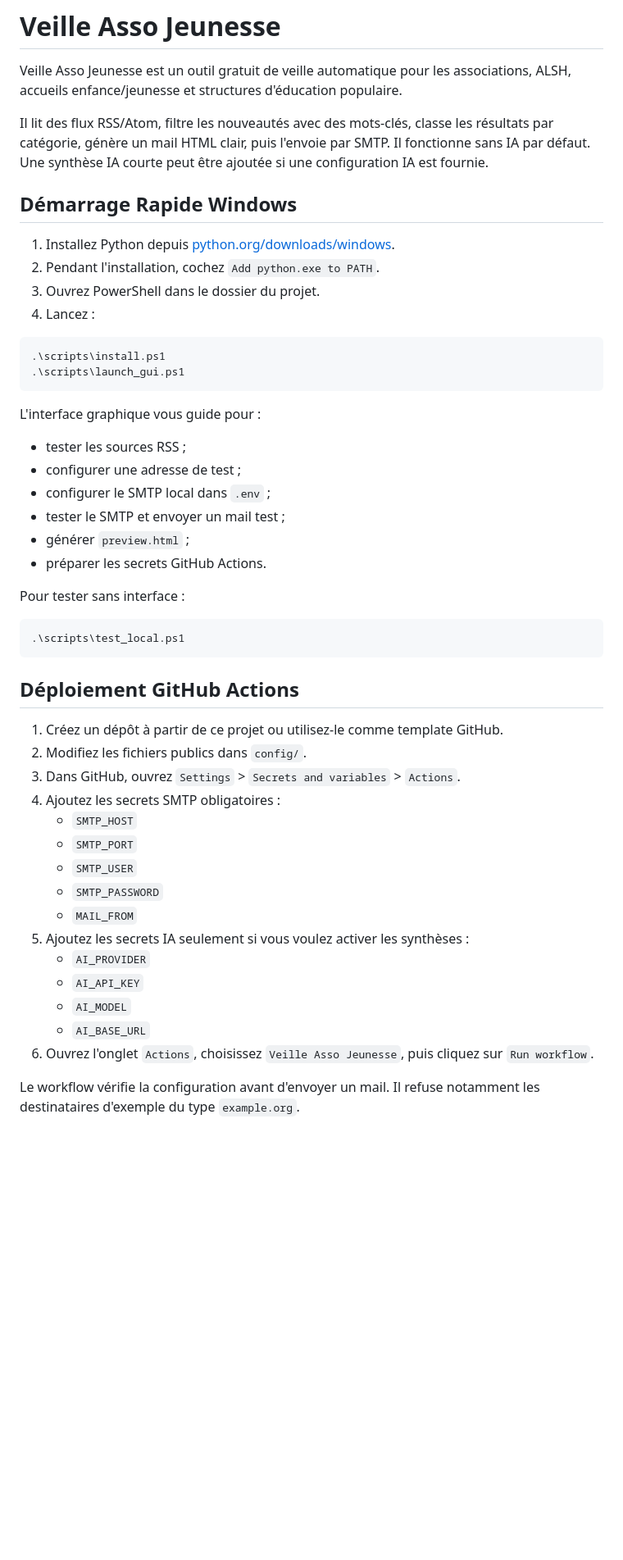
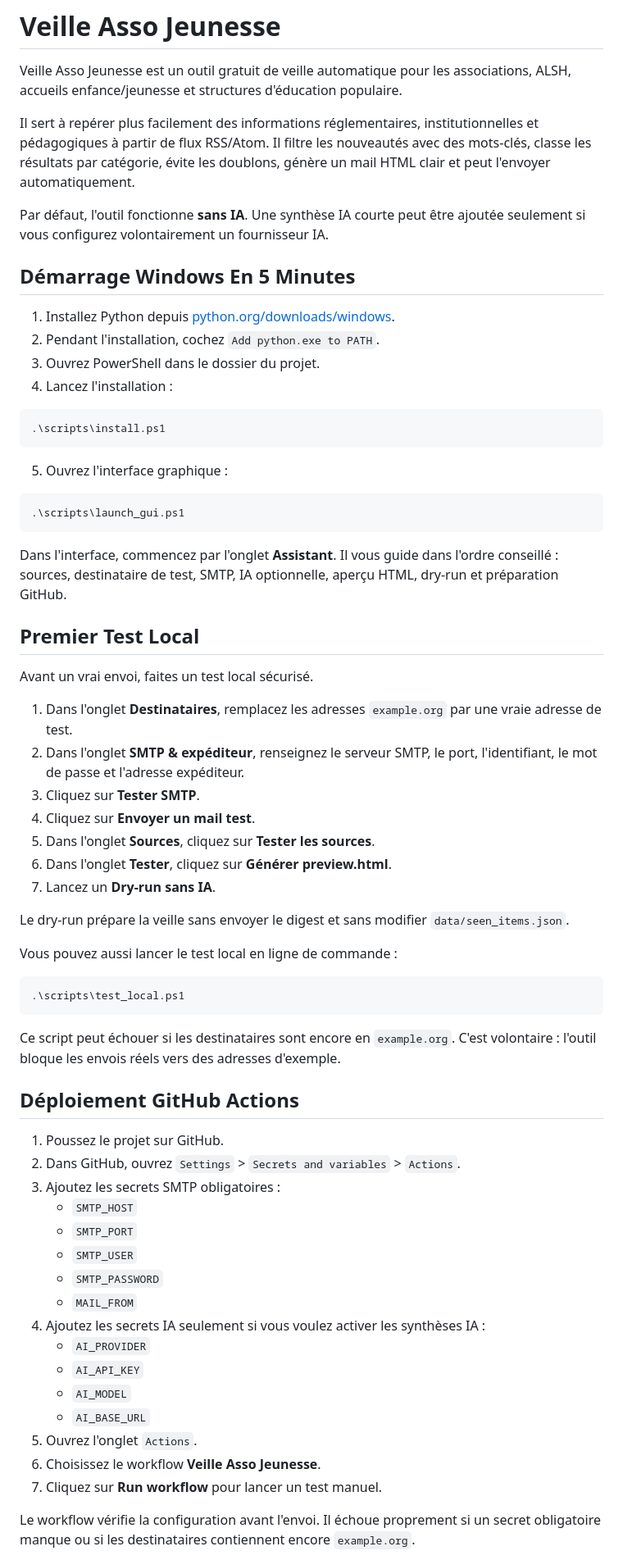
Before and after one commit to NeoMaestro/veille-asso, a Markdown page: README.md, the part around one of its changes. Shown at 82% size. Rendered like a GitHub page; blank space fills up the shorter version.

````diff
--- a/README.md
+++ b/README.md
@@ -2,52 +2,69 @@
 
 Veille Asso Jeunesse est un outil gratuit de veille automatique pour les associations, ALSH, accueils enfance/jeunesse et structures d'éducation populaire.
 
-Il lit des flux RSS/Atom, filtre les nouveautés avec des mots-clés, classe les résultats par catégorie, génère un mail HTML clair, puis l'envoie par SMTP. Il fonctionne sans IA par défaut. Une synthèse IA courte peut être ajoutée si une configuration IA est fournie.
+Il sert à repérer plus facilement des informations réglementaires, institutionnelles et pédagogiques à partir de flux RSS/Atom. Il filtre les nouveautés avec des mots-clés, classe les résultats par catégorie, évite les doublons, génère un mail HTML clair et peut l'envoyer automatiquement.
 
-## Démarrage Rapide Windows
+Par défaut, l'outil fonctionne **sans IA**. Une synthèse IA courte peut être ajoutée seulement si vous configurez volontairement un fournisseur IA.
+
+## Démarrage Windows En 5 Minutes
 
 1. Installez Python depuis [python.org/downloads/windows](https://www.python.org/downloads/windows/).
 2. Pendant l'installation, cochez `Add python.exe to PATH`.
 3. Ouvrez PowerShell dans le dossier du projet.
-4. Lancez :
+4. Lancez l'installation :
 
 ```powershell
 .\scripts\install.ps1
+```
+
+5. Ouvrez l'interface graphique :
+
+```powershell
 .\scripts\launch_gui.ps1
 ```
 
-L'interface graphique vous guide pour :
+Dans l'interface, commencez par l'onglet **Assistant**. Il vous guide dans l'ordre conseillé : sources, destinataire de test, SMTP, IA optionnelle, aperçu HTML, dry-run et préparation GitHub.
 
-- tester les sources RSS ;
-- configurer une adresse de test ;
-- configurer le SMTP local dans `.env` ;
-- tester le SMTP et envoyer un mail test ;
-- générer `preview.html` ;
-- préparer les secrets GitHub Actions.
+## Premier Test Local
 
-Pour tester sans interface :
+Avant un vrai envoi, faites un test local sécurisé.
+
+1. Dans l'onglet **Destinataires**, remplacez les adresses `example.org` par une vraie adresse de test.
+2. Dans l'onglet **SMTP & expéditeur**, renseignez le serveur SMTP, le port, l'identifiant, le mot de passe et l'adresse expéditeur.
+3. Cliquez sur **Tester SMTP**.
+4. Cliquez sur **Envoyer un mail test**.
+5. Dans l'onglet **Sources**, cliquez sur **Tester les sources**.
+6. Dans l'onglet **Tester**, cliquez sur **Générer preview.html**.
+7. Lancez un **Dry-run sans IA**.
+
+Le dry-run prépare la veille sans envoyer le digest et sans modifier `data/seen_items.json`.
+
+Vous pouvez aussi lancer le test local en ligne de commande :
 
 ```powershell
 .\scripts\test_local.ps1
 ```
 
+Ce script peut échouer si les destinataires sont encore en `example.org`. C'est volontaire : l'outil bloque les envois réels vers des adresses d'exemple.
+
 ## Déploiement GitHub Actions
 
-1. Créez un dépôt à partir de ce projet ou utilisez-le comme template GitHub.
-2. Modifiez les fichiers publics dans `config/`.
-3. Dans GitHub, ouvrez `Settings` > `Secrets and variables` > `Actions`.
-4. Ajoutez les secrets SMTP obligatoires :
+1. Poussez le projet sur GitHub.
+2. Dans GitHub, ouvrez `Settings` > `Secrets and variables` > `Actions`.
+3. Ajoutez les secrets SMTP obligatoires :
    - `SMTP_HOST`
    - `SMTP_PORT`
    - `SMTP_USER`
    - `SMTP_PASSWORD`
    - `MAIL_FROM`
-5. Ajoutez les secrets IA seulement si vous voulez activer les synthèses :
+4. Ajoutez les secrets IA seulement si vous voulez activer les synthèses IA :
    - `AI_PROVIDER`
    - `AI_API_KEY`
    - `AI_MODEL`
    - `AI_BASE_URL`
-6. Ouvrez l'onglet `Actions`, choisissez `Veille Asso Jeunesse`, puis cliquez sur `Run workflow`.
+5. Ouvrez l'onglet `Actions`.
+6. Choisissez le workflow **Veille Asso Jeunesse**.
+7. Cliquez sur **Run workflow** pour lancer un test manuel.
 
-Le workflow vérifie la configuration avant d'envoyer un mail. Il refuse notamment les destinataires d'exemple du type `example.org`.
+Le workflow vérifie la configuration avant l'envoi. Il échoue proprement si un secret obligatoire manque ou si les destinataires contiennent encore `example.org`.
 
````
Also changed, not shown: other parts of README.md (+126 -74 lines).
